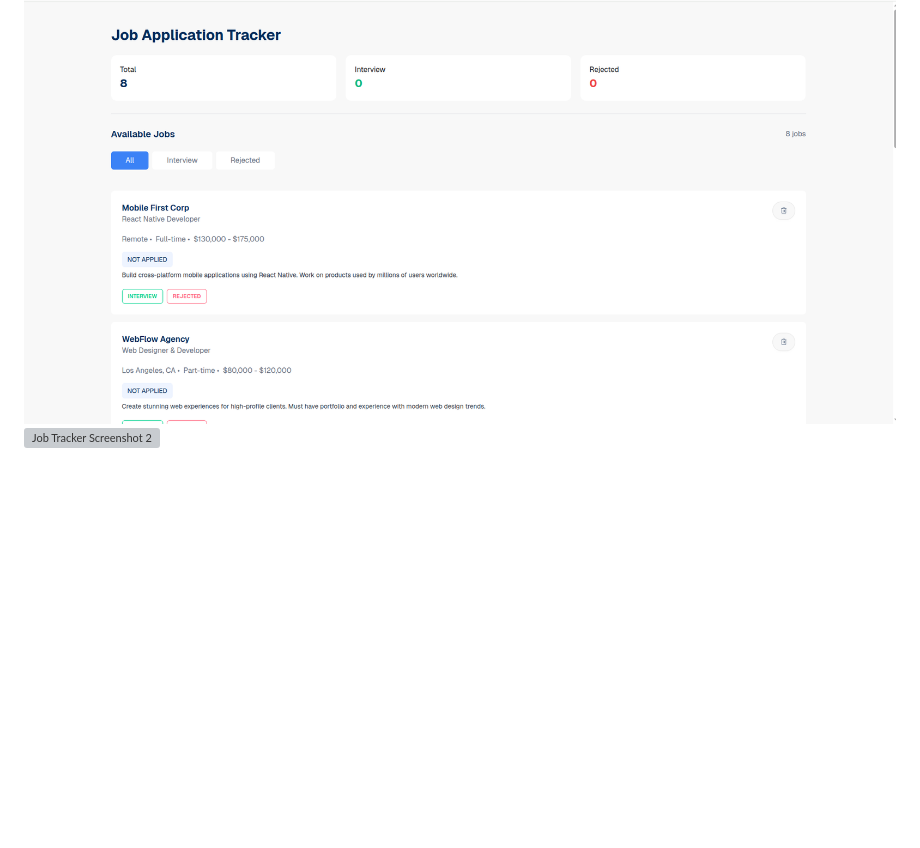
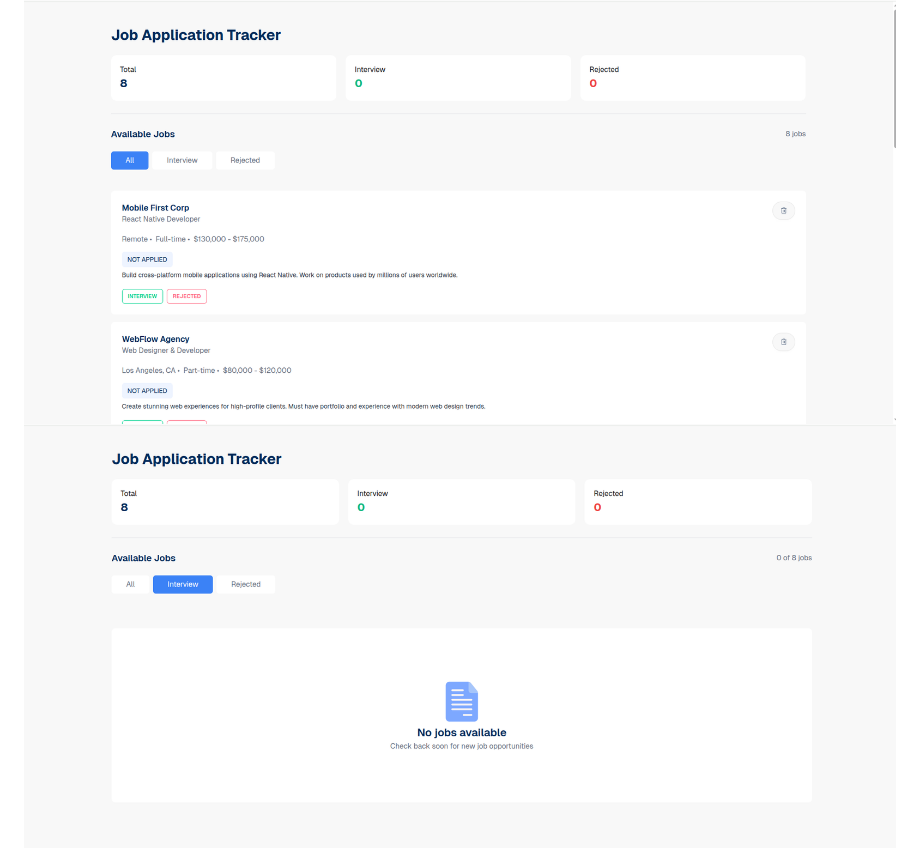
Before and after one commit to kouser-ahamed/B13-Assignment-04-kouserahamed420, a Markdown page: README.md, the part around the change. Drawn GitHub-style; blank space fills up the shorter version; grey boxes are pictures that could not be loaded.

Commit message:
Fix image reference in project demo section of README.md

```diff
--- a/README.md
+++ b/README.md
@@ -6,7 +6,7 @@ A simple and interactive **Job Application Tracker** built with HTML, Tailwind C
 ## 📸 Project Demo
 
 ![Job Tracker Screenshot 1](image/JobApplicationDemoPic/job-1.png)
-![Job Tracker Screenshot 2](image/JobApplicationDemoPic/job-2.png)
+![Job Tracker Screenshot 1](image/JobApplicationDemoPic/job2.png)
 ![Job Tracker Screenshot 3](image/JobApplicationDemoPic/job-3.png)
 ![Job Tracker Screenshot 4](image/JobApplicationDemoPic/job-4.png)
 
```
